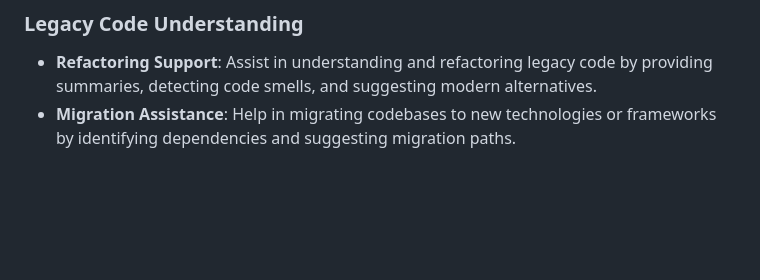
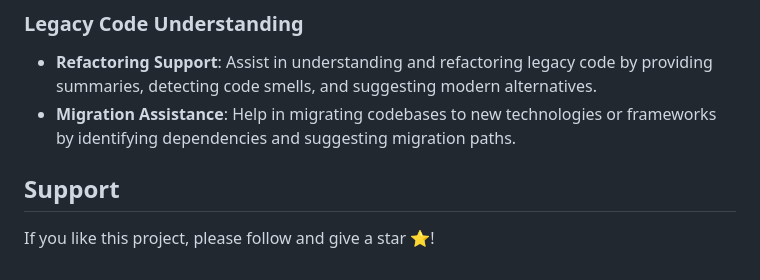
Before and after one commit to adityach007/Source-Code-Analysis-using-LLM, a Markdown page: README.md, the part around the change. GitHub-like rendering; blank space fills up the shorter version.

```diff
--- a/README.md
+++ b/README.md
@@ -155,3 +155,7 @@ The system returns the answer to the user's question, displayed in the web inter
 
 - **Refactoring Support**: Assist in understanding and refactoring legacy code by providing summaries, detecting code smells, and suggesting modern alternatives.
 - **Migration Assistance**: Help in migrating codebases to new technologies or frameworks by identifying dependencies and suggesting migration paths.
+
+## Support
+
+If you like this project, please follow and give a star ⭐!
```
